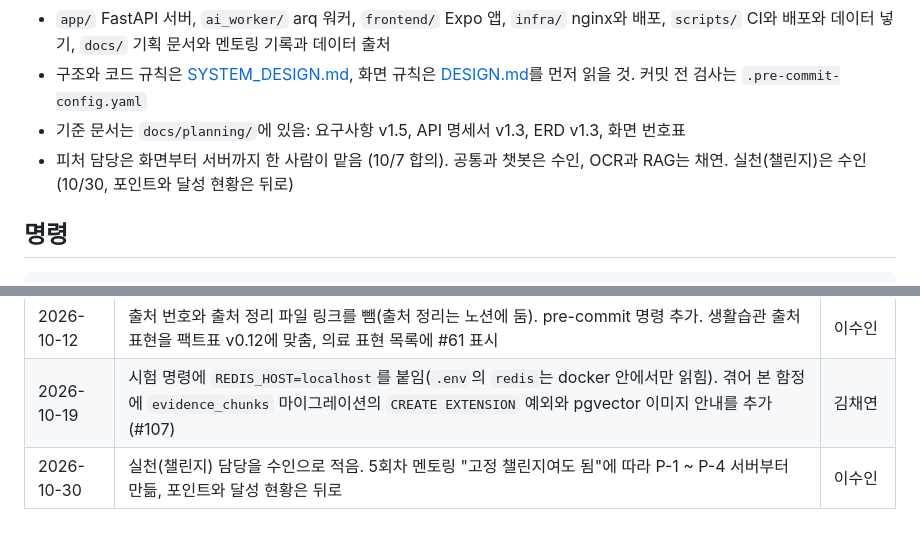
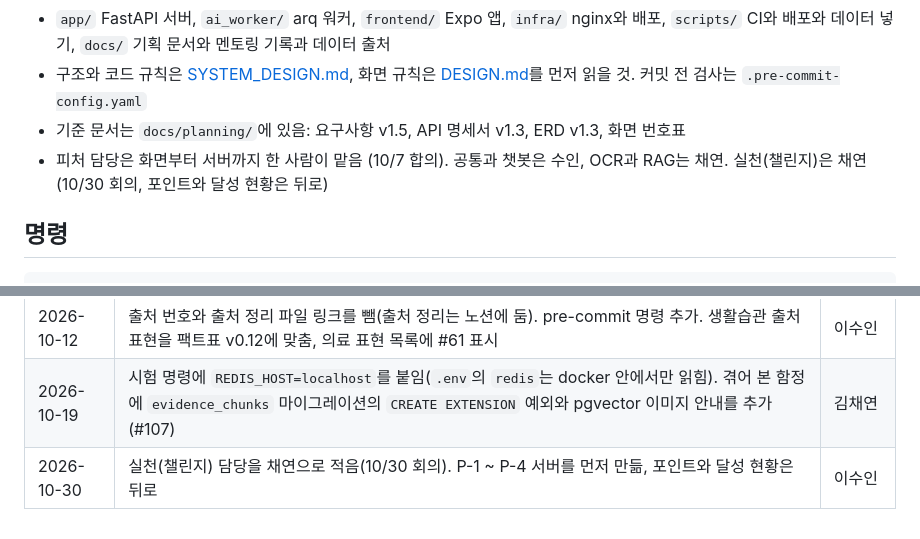
Before and after one commit to AI-HealthCare-06/AH_06_05, a Markdown page: AGENTS.md, 2 parts joined by grey strips. GitHub-like rendering.

```diff
--- a/AGENTS.md
+++ b/AGENTS.md
@@ -17,7 +17,7 @@
 - `app/` FastAPI 서버, `ai_worker/` arq 워커, `frontend/` Expo 앱, `infra/` nginx와 배포, `scripts/` CI와 배포와 데이터 넣기, `docs/` 기획 문서와 멘토링 기록과 데이터 출처
 - 구조와 코드 규칙은 [SYSTEM_DESIGN.md](SYSTEM_DESIGN.md), 화면 규칙은 [DESIGN.md](DESIGN.md)를 먼저 읽을 것. 커밋 전 검사는 `.pre-commit-config.yaml`
 - 기준 문서는 `docs/planning/`에 있음: 요구사항 v1.5, API 명세서 v1.3, ERD v1.3, 화면 번호표
-- 피처 담당은 화면부터 서버까지 한 사람이 맡음 (10/7 합의). 공통과 챗봇은 수인, OCR과 RAG는 채연. 실천(챌린지)은 수인 (10/30, 포인트와 달성 현황은 뒤로)
+- 피처 담당은 화면부터 서버까지 한 사람이 맡음 (10/7 합의). 공통과 챗봇은 수인, OCR과 RAG는 채연. 실천(챌린지)은 채연 (10/30 회의, 포인트와 달성 현황은 뒤로)
 
 ## 명령
 
@@ -108,4 +108,4 @@ uv run pre-commit run --all-files                             # 전체 파일
 | 2026-10-08 | 수인 의견 반영: 참여기업 이름, 줄 길이 120자, 칸반 카드, 지표 기록 줄을 뺌(칸반 카드는 `docs/CONVENTIONS.md`로). 줄표와 가운뎃점 예외에 스킬 파일을 추가. 설정 읽는 방법을 실제 코드(`from app.core import config`)에 맞게 고침 | 김채연 |
 | 2026-10-12 | 출처 번호와 출처 정리 파일 링크를 뺌(출처 정리는 노션에 둠). pre-commit 명령 추가. 생활습관 출처 표현을 팩트표 v0.12에 맞춤, 의료 표현 목록에 #61 표시 | 이수인 |
 | 2026-10-19 | 시험 명령에 `REDIS_HOST=localhost`를 붙임(`.env`의 `redis`는 docker 안에서만 읽힘). 겪어 본 함정에 `evidence_chunks` 마이그레이션의 `CREATE EXTENSION` 예외와 pgvector 이미지 안내를 추가 (#107) | 김채연 |
-| 2026-10-30 | 실천(챌린지) 담당을 수인으로 적음. 5회차 멘토링 "고정 챌린지여도 됨"에 따라 P-1 ~ P-4 서버부터 만듦, 포인트와 달성 현황은 뒤로 | 이수인 |
+| 2026-10-30 | 실천(챌린지) 담당을 채연으로 적음(10/30 회의). P-1 ~ P-4 서버를 먼저 만듦, 포인트와 달성 현황은 뒤로 | 이수인 |
```
Also changed, not shown: docs/planning/API 명세서_6기_5팀_v1.5_초안.md (+6 -6 lines).
